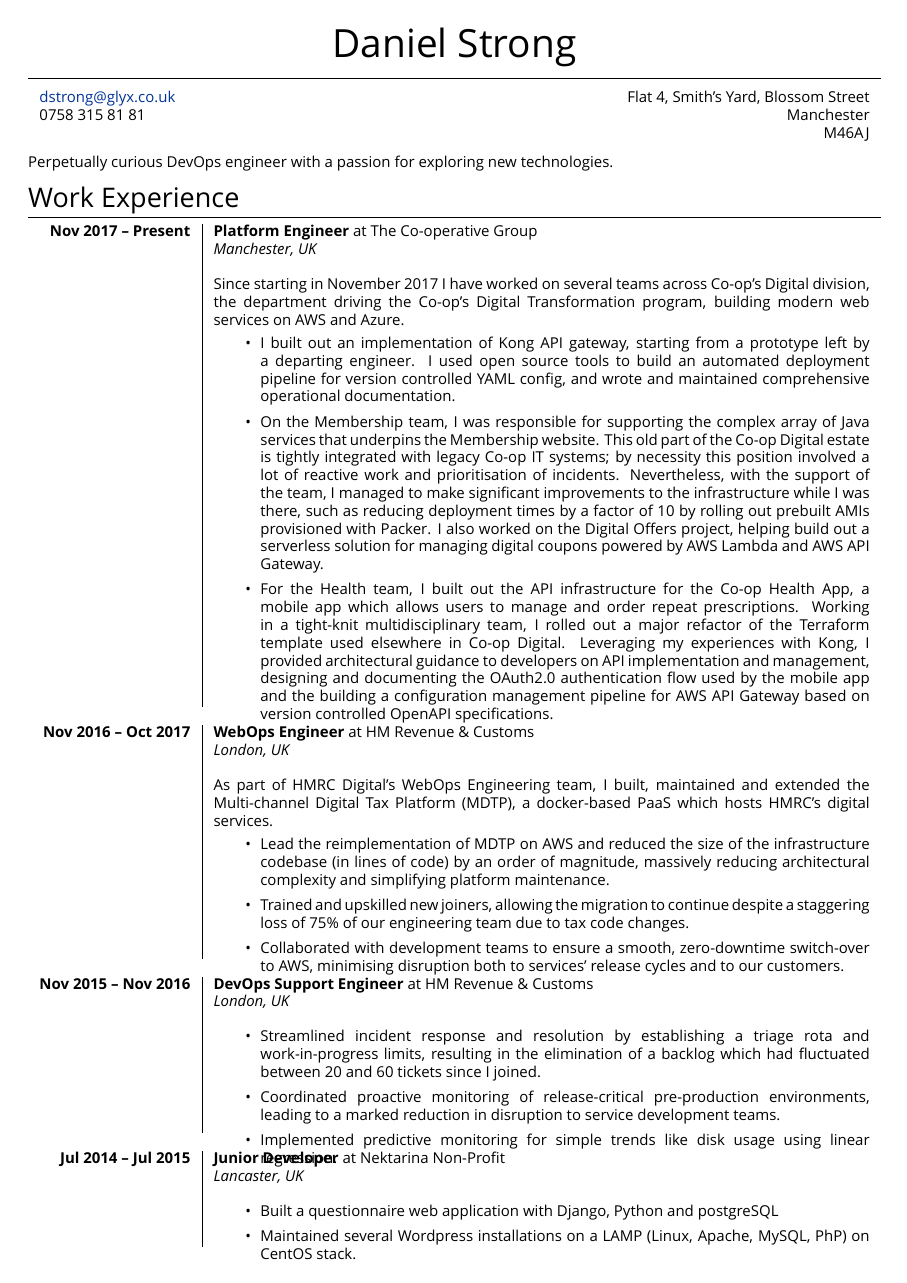
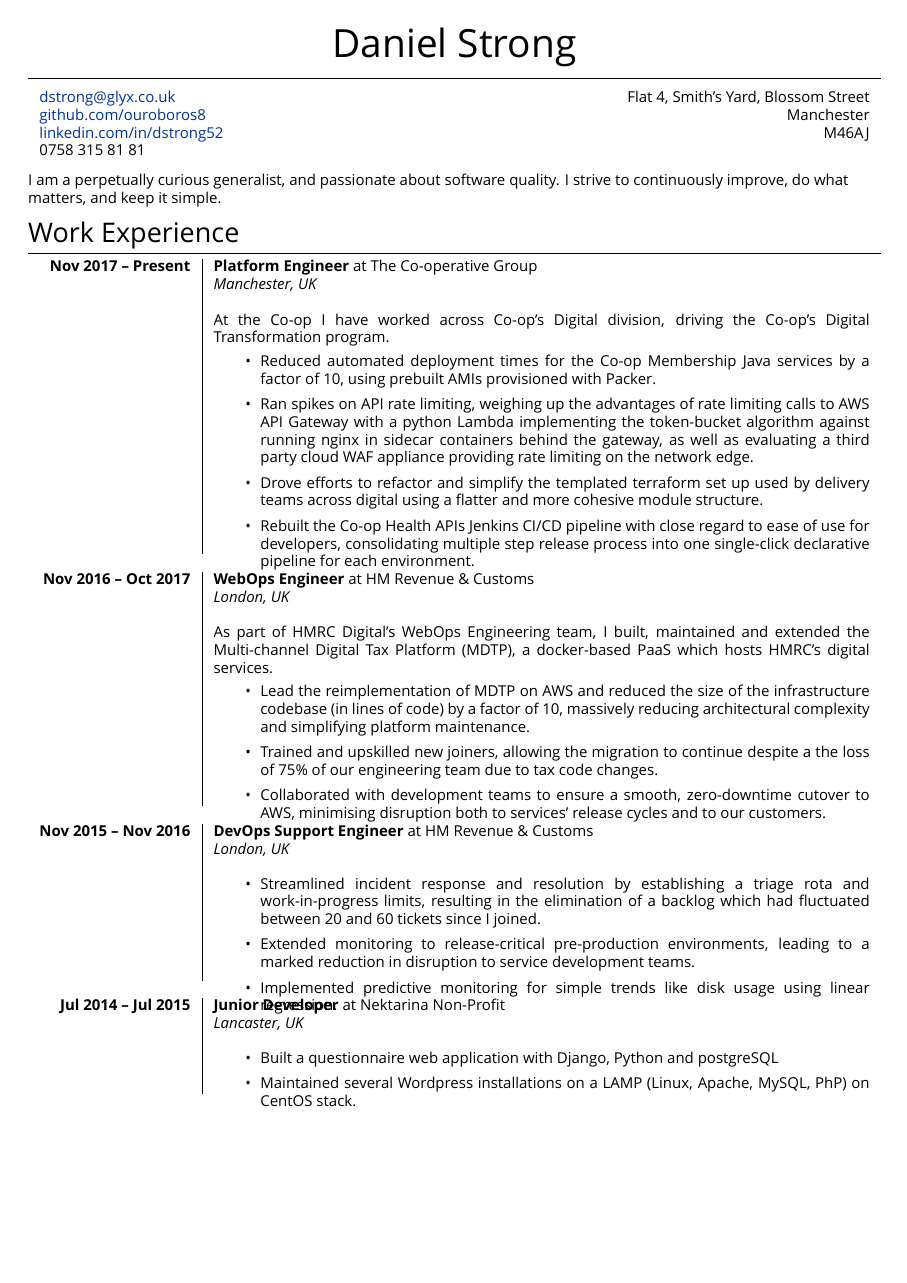
Before and after one commit to ouroboros8/cv, a LaTeX CV (cv.tex): page 1 of 2. Compiled offline with XeLaTeX; a missing font is replaced by an installed copy or a similar font.

Commit message:
Rewrite co-op summary, tagline and interests

```diff
--- a/cv.tex
+++ b/cv.tex
@@ -69,16 +69,18 @@
 \hrule
 \footnotesize
 {\begin{tabularx}{\textwidth}{lXr}
-\href{mailto:dstrong@glyx.co.uk}{dstrong@glyx.co.uk} & & {Flat 4, Smith's Yard, Blossom Street}\\
-{0758 315 81 81}                                     & & {Manchester}\\
-                                                     & & {M46AJ}
+\href{mailto:dstrong@glyx.co.uk}{dstrong@glyx.co.uk}                    & & {Flat 4, Smith's Yard, Blossom Street}\\
+\href{https://github.com/ouroboros8}{github.com/ouroboros8}             & & {Manchester}\\
+\href{https://www.linkedin.com/in/dstrong52}{linkedin.com/in/dstrong52} & & {M46AJ} \\
+{0758 315 81 81}                                                        & &
 \end{tabularx}}
 
 %========================================================================================
 %	Summary
 %========================================================================================
 \begin{flushleft}
-Perpetually curious DevOps engineer with a passion for exploring new technologies.
+I am a perpetually curious generalist, and passionate about software quality.
+I strive to continuously improve, do what matters, and keep it simple.
 \end{flushleft}
 
 %========================================================================================
@@ -93,36 +95,24 @@ Perpetually curious DevOps engineer with a passion for exploring new technologie
                                     & \emph{Manchester, UK} \\
                                     & \\
                                     & \footnotesize
-    {Since starting in November 2017 I have worked on several teams across
-    Co-op's Digital division, the department driving the Co-op's Digital
-    Transformation program, building modern web services on AWS and Azure.
+    {At the Co-op I have worked across Co-op's Digital division, driving the
+        Co-op's Digital Transformation program.
     \begin{itemize}
-    \item I built out an implementation of Kong API gateway, starting from a
-        prototype left by a departing engineer. I used open source tools to
-        build an automated deployment pipeline for version controlled YAML
-        config, and wrote and maintained comprehensive operational
-        documentation.
-    \item On the Membership team, I was responsible for supporting the complex
-        array of Java services that underpins the Membership website. This old
-        part of the Co-op Digital estate is tightly integrated with legacy
-        Co-op IT systems; by necessity this position involved a lot of reactive
-        work and prioritisation of incidents.  Nevertheless, with the support
-        of the team, I managed to make significant improvements to the
-        infrastructure while I was there, such as reducing deployment times by
-        a factor of 10 by rolling out prebuilt AMIs provisioned with Packer. I
-        also worked on the Digital Offers project, helping build out a
-        serverless solution for managing digital coupons powered by AWS Lambda
-        and AWS API Gateway.
-    \item For the Health team, I built out the API infrastructure for the Co-op
-        Health App, a mobile app which allows users to manage and order repeat
-        prescriptions.  Working in a tight-knit multidisciplinary team, I
-        rolled out a major refactor of the Terraform template used elsewhere in
-        Co-op Digital.  Leveraging my experiences with Kong, I provided
-        architectural guidance to developers on API implementation and
-        management, designing and documenting the OAuth2.0 authentication flow
-        used by the mobile app and the building a configuration management
-        pipeline for AWS API Gateway based on version controlled OpenAPI
-        specifications.
+    \item Reduced automated deployment times for the Co-op Membership Java
+        services by a factor of 10, using prebuilt AMIs provisioned with
+        Packer.
+    \item Ran spikes on API rate limiting, weighing up the advantages of rate
+        limiting calls to AWS API Gateway with a python Lambda implementing the
+        token-bucket algorithm against running nginx in sidecar containers
+        behind the gateway, as well as evaluating a third party cloud WAF
+        appliance providing rate limiting on the network edge.
+    \item Drove efforts to refactor and simplify the templated terraform set up
+        used by delivery teams across digital using a flatter and more cohesive
+        module structure.
+    \item Rebuilt the Co-op Health APIs Jenkins CI/CD pipeline with close
+        regard to ease of use for developers, consolidating multiple step
+        release process into one single-click declarative pipeline for each
+        environment.
     \end{itemize}}\\
 
 \multicolumn{2}{r}{} \\ %----------------------------------------------------------------
@@ -136,15 +126,14 @@ Perpetually curious DevOps engineer with a passion for exploring new technologie
     which hosts HMRC's digital services.
     \begin{itemize}
     \item Lead the reimplementation of MDTP on AWS and reduced the size of the
-    infrastructure codebase (in lines of code) by an order of magnitude,
-    massively reducing architectural complexity and simplifying platform
-    maintenance.
+        infrastructure codebase (in lines of code) by a factor of 10, massively
+        reducing architectural complexity and simplifying platform maintenance.
     \item Trained and upskilled new joiners, allowing the migration to continue
-    despite a staggering loss of 75\% of our engineering team due to tax code
-    changes.
+        despite a the loss of 75\% of our engineering team due to tax code
+        changes.
     \item Collaborated with development teams to ensure a smooth, zero-downtime
-    switch-over to AWS, minimising disruption both to services' release cycles
-    and to our customers.
+        cutover to AWS, minimising disruption both to services' release cycles
+        and to our customers.
     \end{itemize}}\\
 
 \multicolumn{2}{r}{} \\ %----------------------------------------------------------------
@@ -156,9 +145,9 @@ Perpetually curious DevOps engineer with a passion for exploring new technologie
     \item Streamlined incident response and resolution by establishing a triage
     rota and work-in-progress limits, resulting in the elimination of a backlog
     which had fluctuated between 20 and 60 tickets since I joined.
-    \item Coordinated proactive monitoring of release-critical pre-production
-    environments, leading to a marked reduction in disruption to service
-    development teams.
+    \item Extended monitoring to release-critical pre-production environments,
+        leading to a marked reduction in disruption to service development
+        teams.
     \item Implemented predictive monitoring for simple trends like disk usage
     using linear regression.
     \end{itemize}}\\
@@ -211,5 +200,4 @@ Perpetually curious DevOps engineer with a passion for exploring new technologie
 %========================================================================================
 %	LANGUAGES
 %========================================================================================
-\bigskip
-\begin{minipage}[t]{0.75\textwidth}
+\section{Interests}
```
Also changed, not shown: cv.tex (27 more changed lines).
